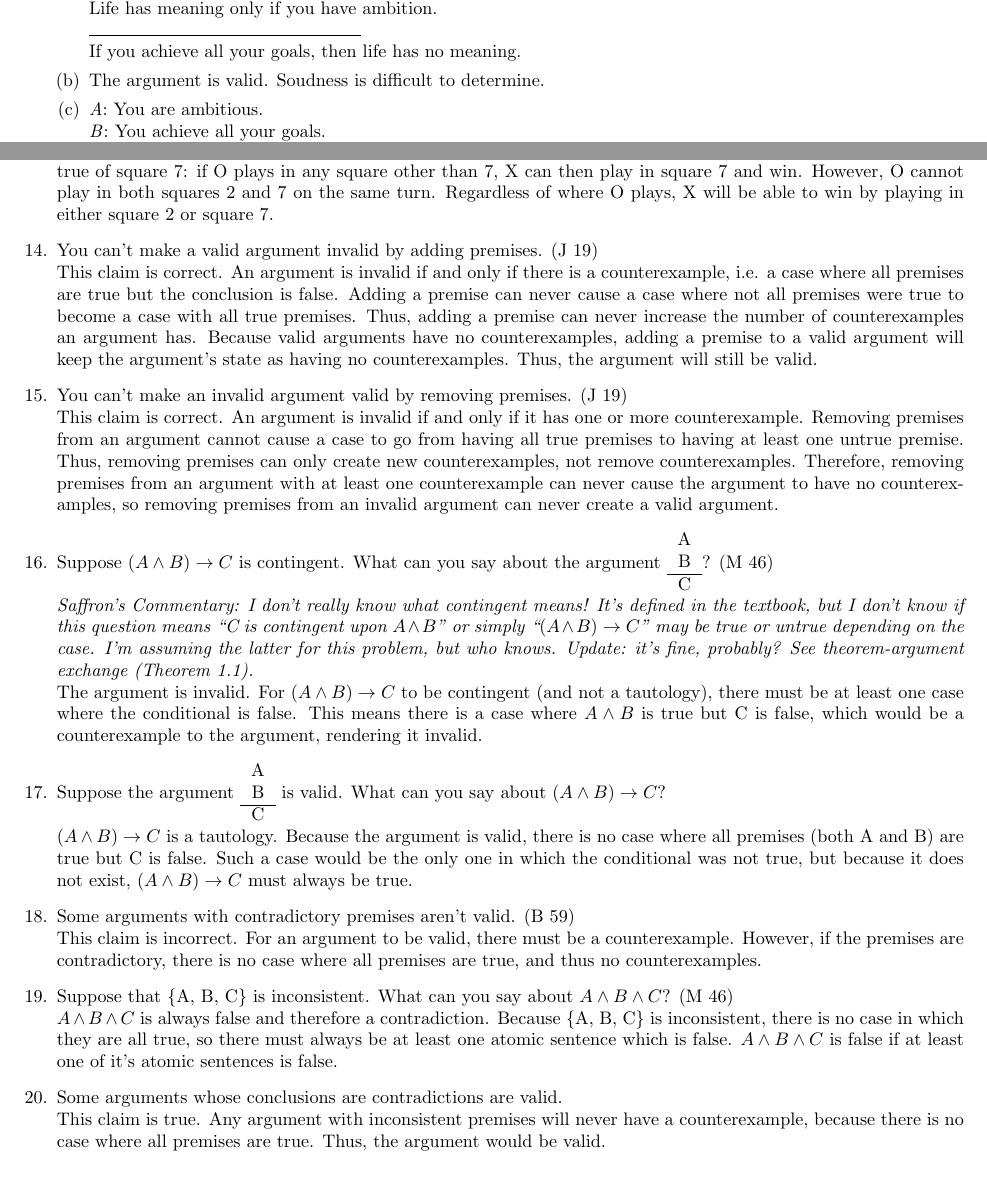
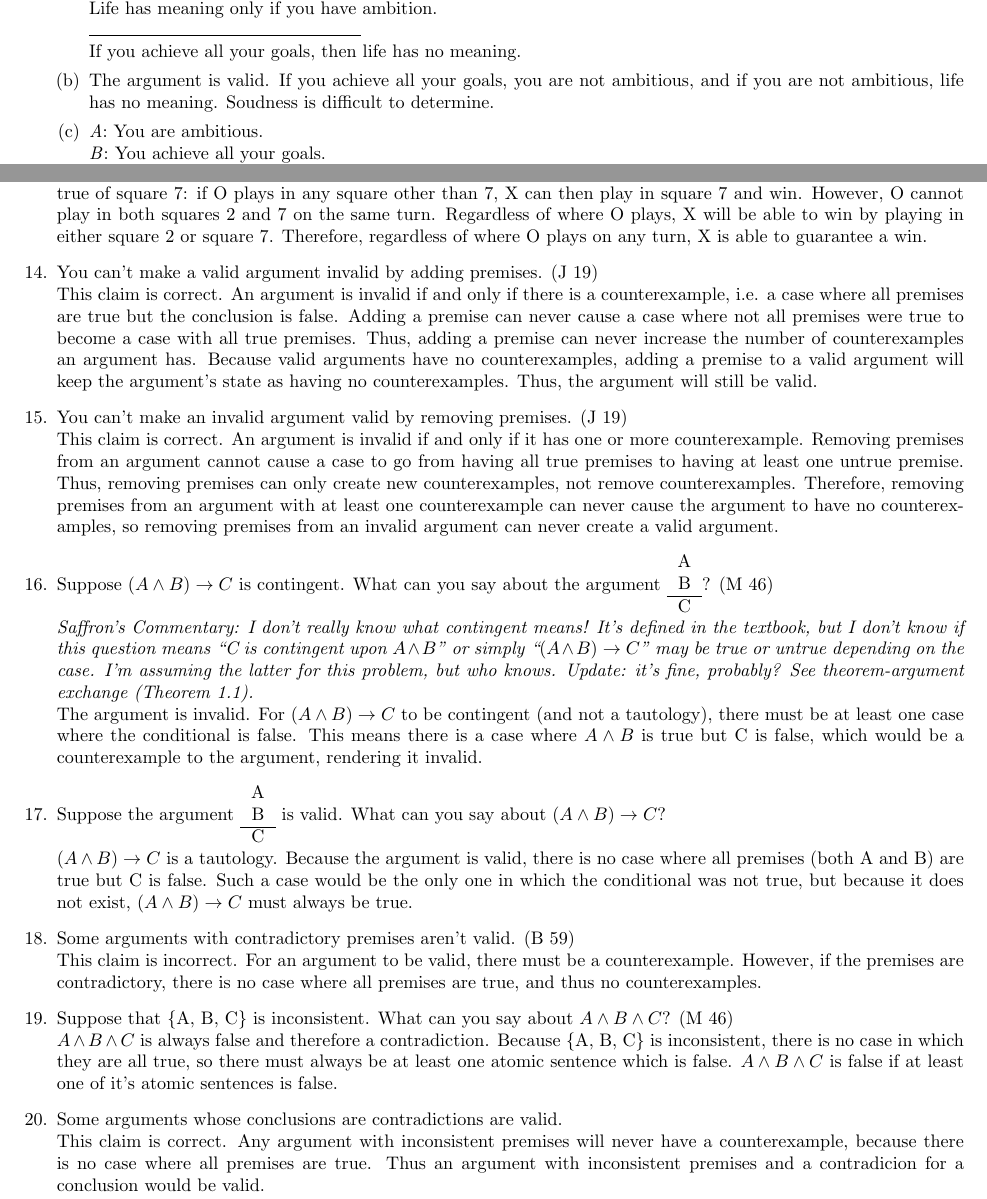
Before and after one commit to SapphireHue/Logic-and-CPS, a LaTeX document (Submission 1.1.tex): two parts of pages 3 and 6 of 6, joined at a grey line, cut so that both start at the same text. Compiled offline with pdfLaTeX.

Commit message:
Polishing - Minor formatting changes - Clarifying explanations

```diff
--- a/Submission 1.1.tex
+++ b/Submission 1.1.tex
@@ -178,7 +178,7 @@
                         Life has meaning only if you have ambition.\\
                         \rule{15em}{.5pt}\\
                         If you achieve all your goals, then life has no meaning.
-                  \item The argument is valid. Soudness is difficult to determine.
+                  \item The argument is valid. If you achieve all your goals, you are not ambitious, and if you are not ambitious, life has no meaning. Soudness is difficult to determine.
                   \item \textit{A}: You are ambitious.\\
                         \textit{B}: You achieve all your goals.\\
                         \textit{C}: Life has meaning.\\
@@ -347,7 +348,7 @@
                   \end{tabular}
             \end{center}
             If O played in any square other than 2, X could play in square 2 on the next turn and win. However, the same is true of square 7: if O plays in any square other than 7, X can then play in square 7 and win.
-            However, O cannot play in both squares 2 and 7 on the same turn. Regardless of where O plays, X will be able to win by playing in either square 2 or square 7.
+            However, O cannot play in both squares 2 and 7 on the same turn. Regardless of where O plays, X will be able to win by playing in either square 2 or square 7. Therefore, regardless of where O plays on any turn, X is able to guarantee a win.
       \item You can't make a valid argument invalid by adding premises. (J 19)\\
             This claim is correct. An argument is invalid if and only if there is a counterexample, i.e. a case where all premises are true but the conclusion is false. Adding a premise can never cause a case where not all premises were true to become a case with all true premises. Thus, adding a premise can never increase the number of counterexamples an argument has. Because valid arguments have no counterexamples, adding a premise to a valid argument will keep the argument's state as having no counterexamples. Thus, the argument will still be valid.
       \item You can't make an invalid argument valid by removing premises. (J 19)\\
@@ -363,7 +364,7 @@
       \item Suppose that \{A, B, C\} is inconsistent. What can you say about $A \land B \land C$? (M 46)\\
             $A \land B \land C$ is always false and therefore a contradiction. Because \{A, B, C\} is inconsistent, there is no case in which they are all true, so there must always be at least one atomic sentence which is false. $A \land B \land C$ is false if at least one of it's atomic sentences is false.
       \item Some arguments whose conclusions are contradictions are valid.\\
-            This claim is true. Any argument with inconsistent premises will never have a counterexample, because there is no case where all premises are true. Thus, the argument would be valid.
+            This claim is correct. Any argument with inconsistent premises will never have a counterexample, because there is no case where all premises are true. Thus an argument with inconsistent premises and a contradicion for a conclusion would be valid.
 
 \end{enumerate}
 \end{document}
```
Also changed, not shown: Submission 1.1.pdf, Submission 1.1.tex (7 more changed lines).
